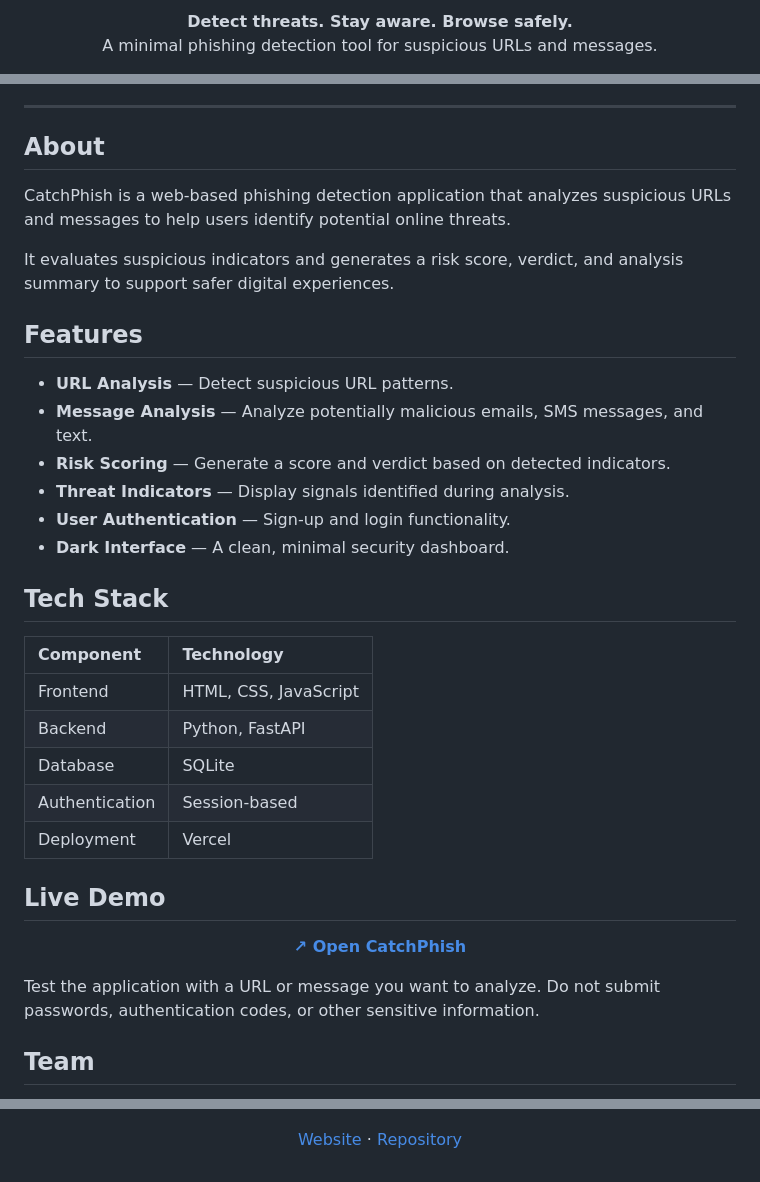
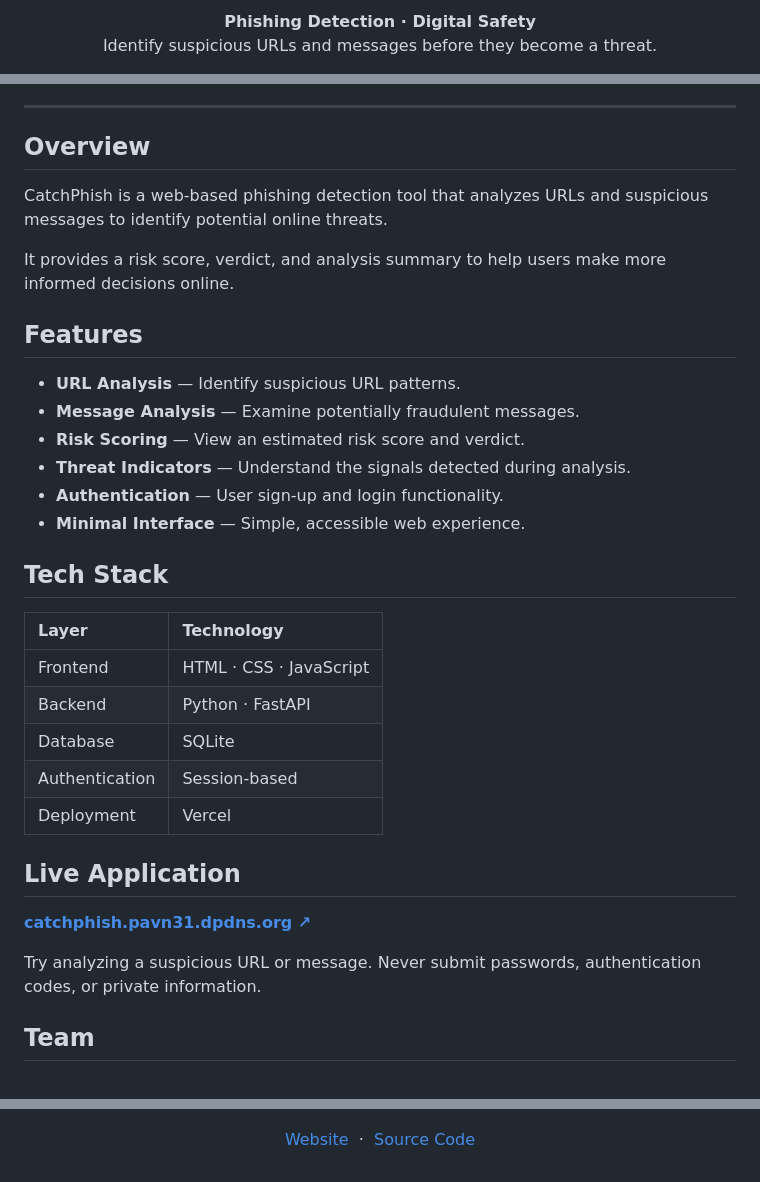
Before and after one commit to Pavn31/CatchPhish, a Markdown page: README.md, 3 parts joined by grey strips. Rendered like a GitHub page.

```diff
--- a/README.md
+++ b/README.md
@@ -6,8 +2,8 @@
 
 <p align="center">
-  <strong>Detect threats. Stay aware. Browse safely.</strong>
+  <strong>Phishing Detection · Digital Safety</strong>
   <br />
-  A minimal phishing detection tool for suspicious URLs and messages.
+  Identify suspicious URLs and messages before they become a threat.
 </p>
 
 <p align="center">
@@ -22,40 +14,36 @@
 
 ---
 
-## About
+## Overview
 
-CatchPhish is a web-based phishing detection application that analyzes suspicious URLs and messages to help users identify potential online threats.
+CatchPhish is a web-based phishing detection tool that analyzes URLs and suspicious messages to identify potential online threats.
 
-It evaluates suspicious indicators and generates a risk score, verdict, and analysis summary to support safer digital experiences.
+It provides a risk score, verdict, and analysis summary to help users make more informed decisions online.
 
 ## Features
 
-- **URL Analysis** — Detect suspicious URL patterns.
-- **Message Analysis** — Analyze potentially malicious emails, SMS messages, and text.
-- **Risk Scoring** — Generate a score and verdict based on detected indicators.
-- **Threat Indicators** — Display signals identified during analysis.
-- **User Authentication** — Sign-up and login functionality.
-- **Dark Interface** — A clean, minimal security dashboard.
+- **URL Analysis** — Identify suspicious URL patterns.
+- **Message Analysis** — Examine potentially fraudulent messages.
+- **Risk Scoring** — View an estimated risk score and verdict.
+- **Threat Indicators** — Understand the signals detected during analysis.
+- **Authentication** — User sign-up and login functionality.
+- **Minimal Interface** — Simple, accessible web experience.
 
 ## Tech Stack
 
-| Component | Technology |
+| Layer | Technology |
 |:--|:--|
-| Frontend | HTML, CSS, JavaScript |
-| Backend | Python, FastAPI |
+| Frontend | HTML · CSS · JavaScript |
+| Backend | Python · FastAPI |
 | Database | SQLite |
 | Authentication | Session-based |
 | Deployment | Vercel |
 
-## Live Demo
+## Live Application
 
-<p align="center">
-  <a href="https://catchphish.pavn31.dpdns.org/">
-    <strong>↗ Open CatchPhish</strong>
-  </a>
-</p>
+**[catchphish.pavn31.dpdns.org ↗](https://catchphish.pavn31.dpdns.org/)**
 
-Test the application with a URL or message you want to analyze. Do not submit passwords, authentication codes, or other sensitive information.
+Try analyzing a suspicious URL or message. Never submit passwords, authentication codes, or private information.
 
 ## Team
 
@@ -156,5 +120,5 @@ No license has been specified. All rights are reserved by default until a licens
   <br /><br />
   <a href="https://catchphish.pavn31.dpdns.org/">Website</a>
-  ·
-  <a href="https://github.com/Pavn31/CatchPhish">Repository</a>
+  &nbsp;·&nbsp;
+  <a href="https://github.com/Pavn31/CatchPhish">Source Code</a>
 </p>
```
Also changed, not shown: other parts of README.md (+21 -53 lines).
